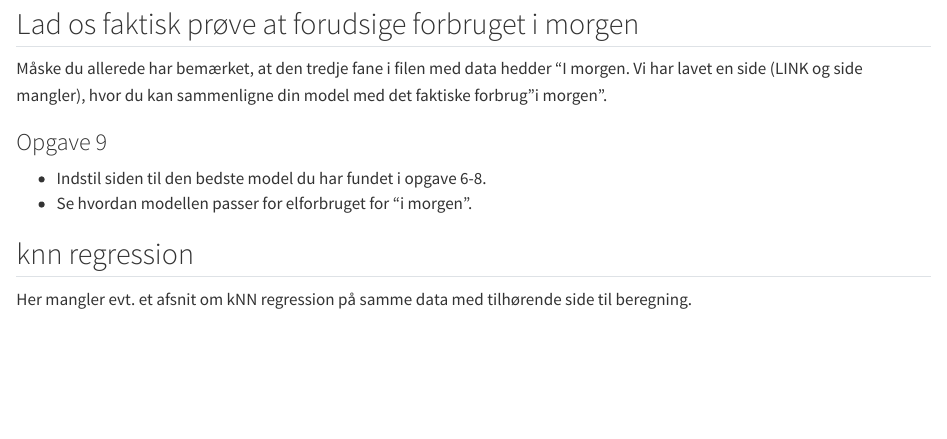
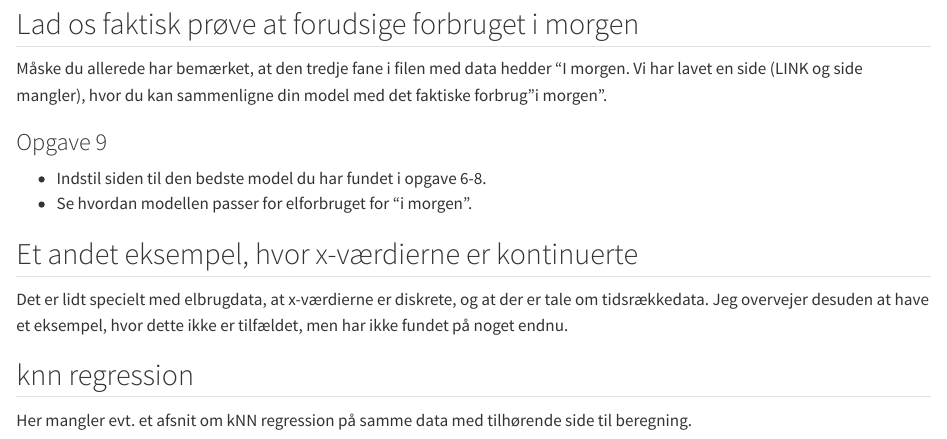
Before and after one commit to aalborg-intelligence/regression, a Quarto document (Opgave_i_regression_og_kunstig_intelligens.qmd): the page in a window 1100 px wide, from 2500 px down. Rendered offline with R 4.5, knitr and Pandoc in place of Quarto, with nearby package versions.

Commit message:
Kort nævnes et andet eksempel med kontinuerte x-værdier, som ikke er en tidsrække.

```diff
--- a/Opgave_i_regression_og_kunstig_intelligens.qmd
+++ b/Opgave_i_regression_og_kunstig_intelligens.qmd
@@ -103,5 +103,9 @@ Måske du allerede har bemærket, at den tredje fane i filen med data hedder "I
 - Se hvordan modellen passer for elforbruget for "i morgen".
 
 
+## Et andet eksempel, hvor x-værdierne er kontinuerte
+Det er lidt specielt med elbrugdata, at x-værdierne er diskrete, og at der er tale om tidsrækkedata.
+Jeg overvejer desuden at have et eksempel, hvor dette ikke er tilfældet, men har ikke fundet på noget endnu.
+
 ## knn regression
 Her mangler evt. et afsnit om kNN regression på samme data med tilhørende side til beregning.
```
